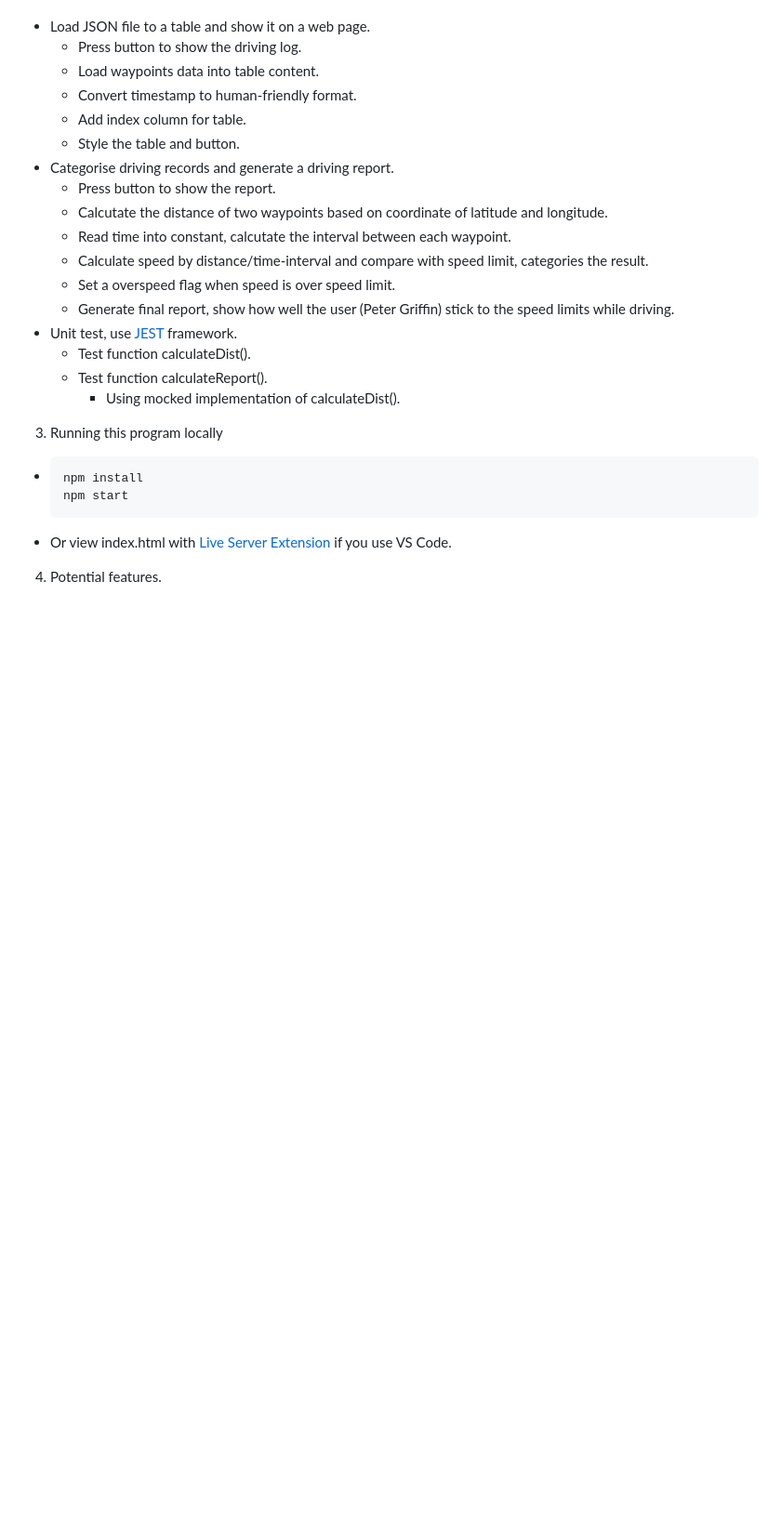
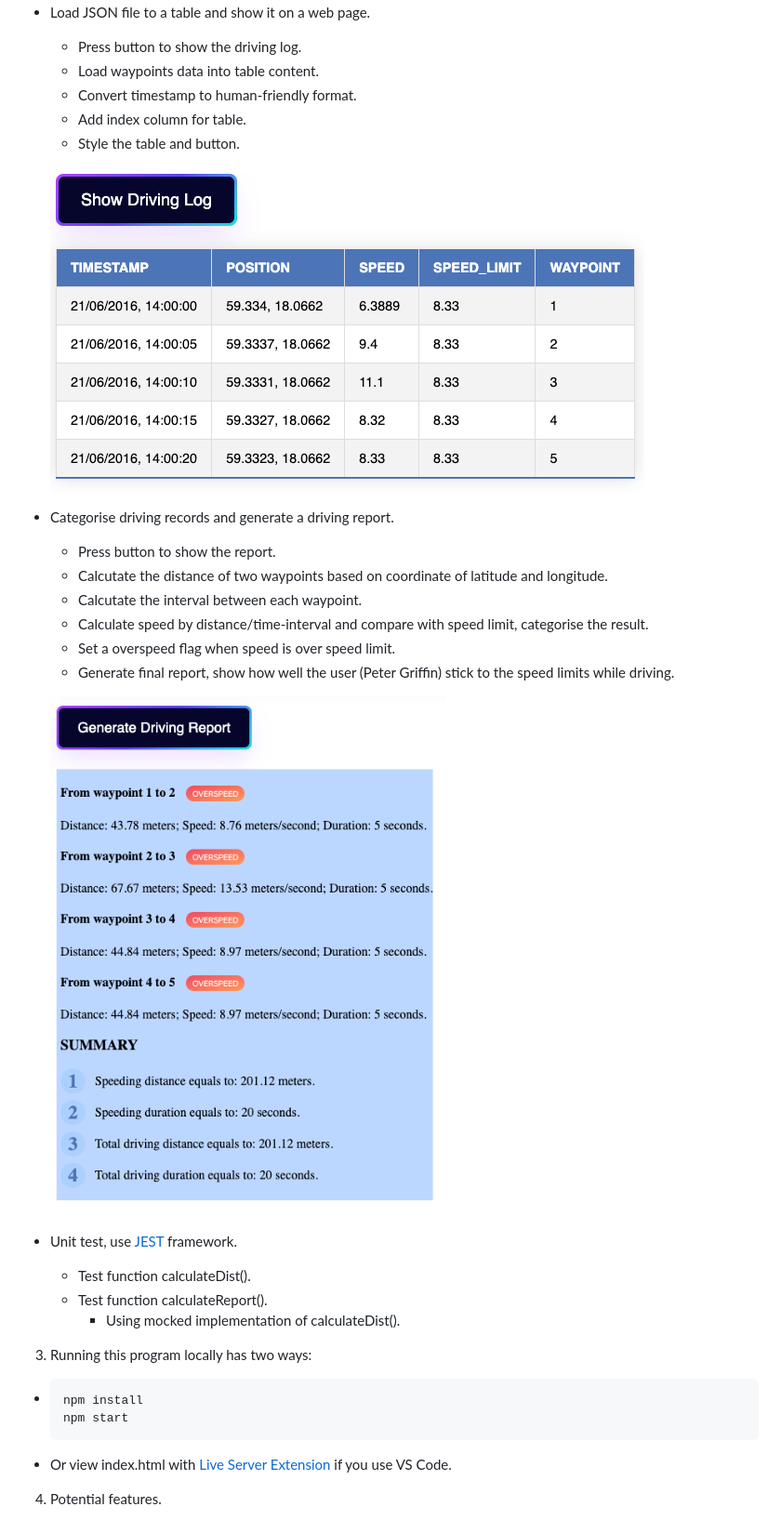
Before and after one commit to YolandaDuan/DrivingReport, a Markdown page: README.md, the part around the change. Shown: that part at 93% size. Rendered like a GitHub page; pictures changed too: log.png (added), report.png (added); blank space fills up the shorter version.

````diff
--- a/README.md
+++ b/README.md
@@ -9,19 +9,22 @@
     - Convert timestamp to human-friendly format.
     - Add index column for table.
     - Style the table and button.
+
+    ![Log table](log.png)
 - Categorise driving records and generate a driving report.
     - Press button to show the report.
     - Calcutate the distance of two waypoints based on coordinate of latitude and longitude.
-    - Read time into constant, calcutate the interval between each waypoint.
-    - Calculate speed by distance/time-interval and compare with speed limit, categories the result.
+    - Calcutate the interval between each waypoint.
+    - Calculate speed by distance/time-interval and compare with speed limit, categorise the result.
     - Set a overspeed flag when speed is over speed limit.
     - Generate final report, show how well the user (Peter Griffin) stick to the speed limits while driving.
+
+    ![Report](report.png)
 - Unit test, use [JEST](https://jestjs.io/) framework.
     - Test function calculateDist().
     - Test function calculateReport().
         - Using mocked implementation of calculateDist().
-
-3. Running this program locally
+3. Running this program locally has two ways:
 -
     ```
     npm install
````
